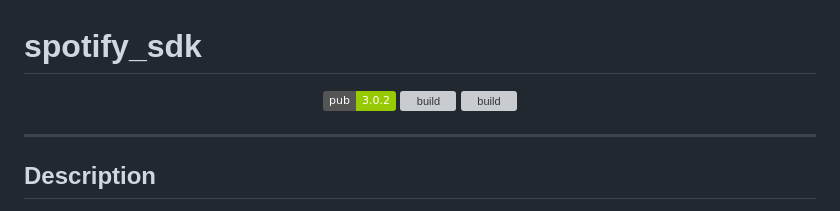
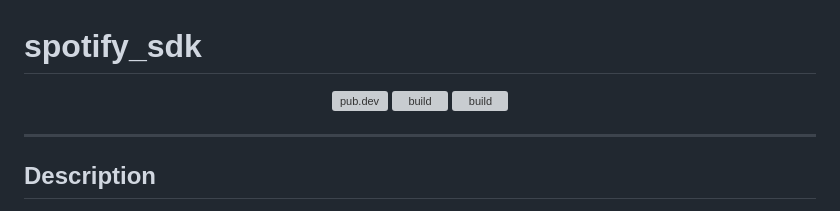
Before and after one commit to brim-borium/spotify_sdk, a Markdown page: packages/spotify_sdk/README.md, the part around the change. GitHub-like rendering; badges without logos; grey boxes are pictures that could not be loaded.

Commit message:
doc: update pub.dev badge to be dynamic in README

```diff
--- a/packages/spotify_sdk/README.md
+++ b/packages/spotify_sdk/README.md
@@ -1,7 +1,7 @@
 # spotify_sdk
 
 <p align="center">
-<a href="https://pub.dev/packages/spotify_sdk"><img src="https://img.shields.io/badge/pub-3.0.2-green" alt="build"></a>
+<a href="https://pub.dev/packages/spotify_sdk"><img src="https://img.shields.io/pub/v/spotify_sdk.svg" alt="pub.dev"></a>
 <a href="https://github.com/brim-borium/spotify_sdk"><img src="https://img.shields.io/github/stars/brim-borium/spotify_sdk?color=deeppink" alt="build"></a>
 <a href="https://github.com/brim-borium/spotify_sdk/blob/main/LICENSE"><img src="https://img.shields.io/github/license/brim-borium/spotify_sdk?color=blue" alt="build"></a>
 </p>
```
Also changed, not shown: 1 other file.
